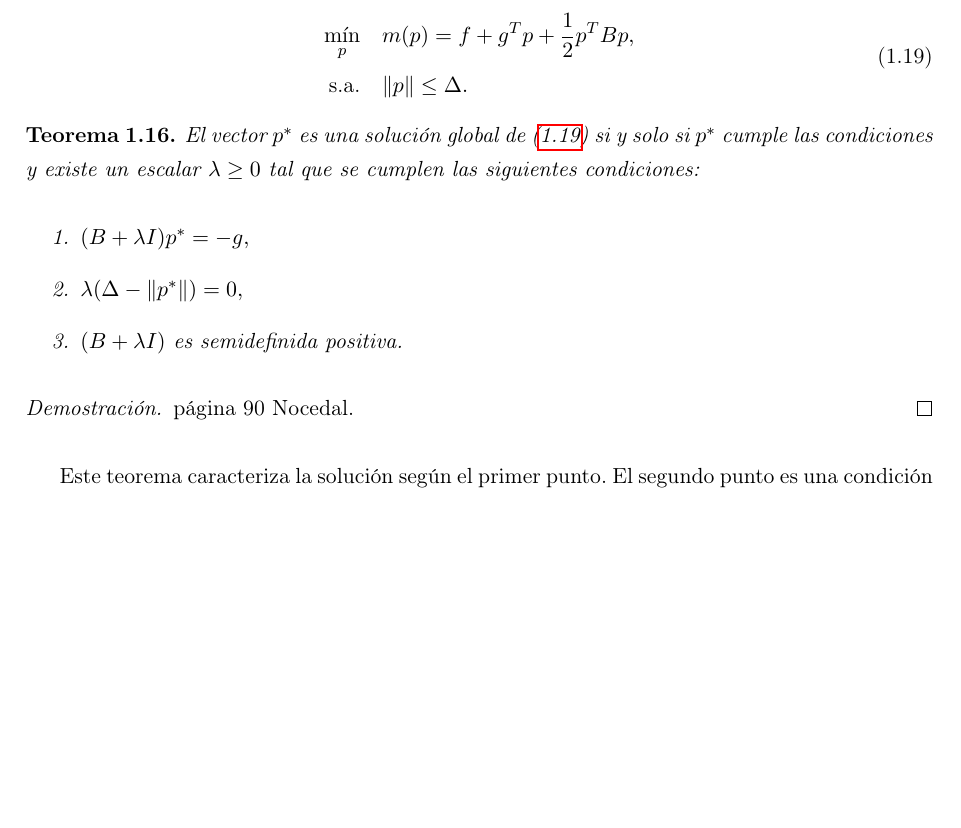
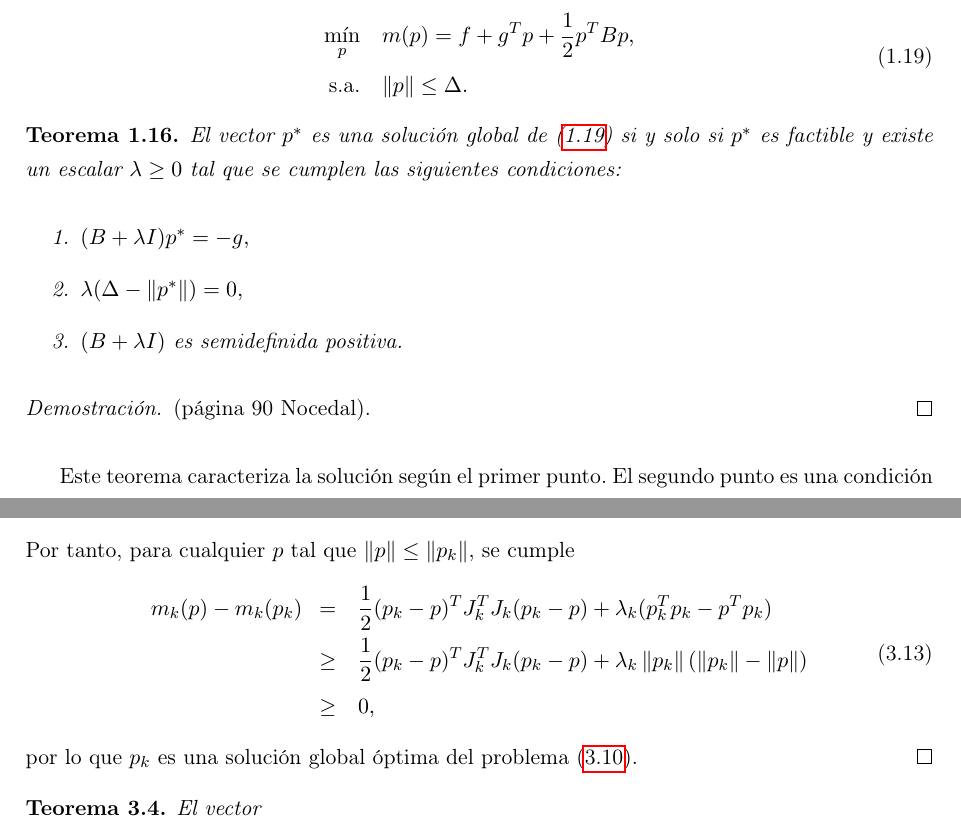
Before and after one commit to didacwhite/tfg, a LaTeX book (latex/TFG_esp_v3.tex): part of page 19 of 35 before the commit and two parts of pages 19 and 29 of 35 after it, the two joined at a grey line, cut so that both start at the same text, the shorter picture padded with empty space. Compiled offline with pdfLaTeX.

Commit message:
pasar a portatil

```diff
--- a/latex/TFG_esp_v3.tex
+++ b/latex/TFG_esp_v3.tex
@@ -558,7 +558,7 @@ Para que este algoritmo sea práctico, nos centramos en la resolución del subpr
 \end{equation}
 
 \begin{theorem} \label{th:trustregion}
-	El vector $p^*$ es una solución global de (\ref{min:tr_nk}) si y solo si $p^*$ cumple las condiciones y existe un escalar $\lambda \geq 0$ tal que se cumplen las siguientes condiciones:
+	El vector $p^*$ es una solución global de (\ref{min:tr_nk}) si y solo si $p^*$ es factible y existe un escalar $\lambda \geq 0$ tal que se cumplen las siguientes condiciones:
 \begin{enumerate}
 %\vspace{-0.3cm}
 	\item $(B+\lambda I)p^*=-g,$
@@ -890,3 +891,9 @@ Por otro lado, para un $p$ cualquiera, tenemos
 \begin{equation}
 \begin{split}
 	m_k(p)\enspace
+	=&\quad \frac{1}{2}r_k^Tr_k+p^TJ_k^Tr_k+\frac{1}{2}p^TJ_k^TJ_kp \\
+	=&\quad \frac{1}{2}r_k^Tr_k-p^T(J_k^TJ_k+\lambda_kI)p_k+
+										\frac{1}{2}p^TJ_k^TJ_kp \\
+	=&\quad \frac{1}{2}r_k^Tr_k-\lambda_kp^Tp_k
+				-p^TJ_k^TJ_kp_k
+										+\frac{1}{2}p_k^TJ_k^TJ_kp_k.
@@ -898,8 +900,21 @@ Por otro lado, para un $p$ cualquiera, tenemos
 \end{split}
 \end{equation}
+Por tanto, para cualquier $p$ tal que $\norm{p} \leq \norm{p_k}$, se cumple
+\begin{equation}
+\begin{split}
+	m_k(p) - m_k(p_k) \enspace
+	=&\quad\frac{1}{2}(p_k-p)^TJ_k^TJ_k(p_k-p) + \lambda_k(p_k^Tp_k-p^Tp_k) \\
+	\geq&\quad \frac{1}{2}(p_k-p)^TJ_k^TJ_k(p_k-p)+
+									\lambda_k\norm{p_k}(\norm{p_k}-\norm{p}) \\
+	\geq&\quad 0,
+\end{split}
+\end{equation}
+por lo que $p_k$ es una solución global óptima del problema (\ref{eq:theoremlm}).
 \end{proof}
 
-
+\begin{theorem}
+El vector
+\end{theorem}
 
 %%%%%%%%     Póñense a bibliografía, Apéndices e o índice alfabético     %%%%%%%%
 \appendix
```
Also changed, not shown: latex/TFG_esp_v3.pdf, latex/TFG_esp_v3.tex (18 more changed lines), 4 other files.
